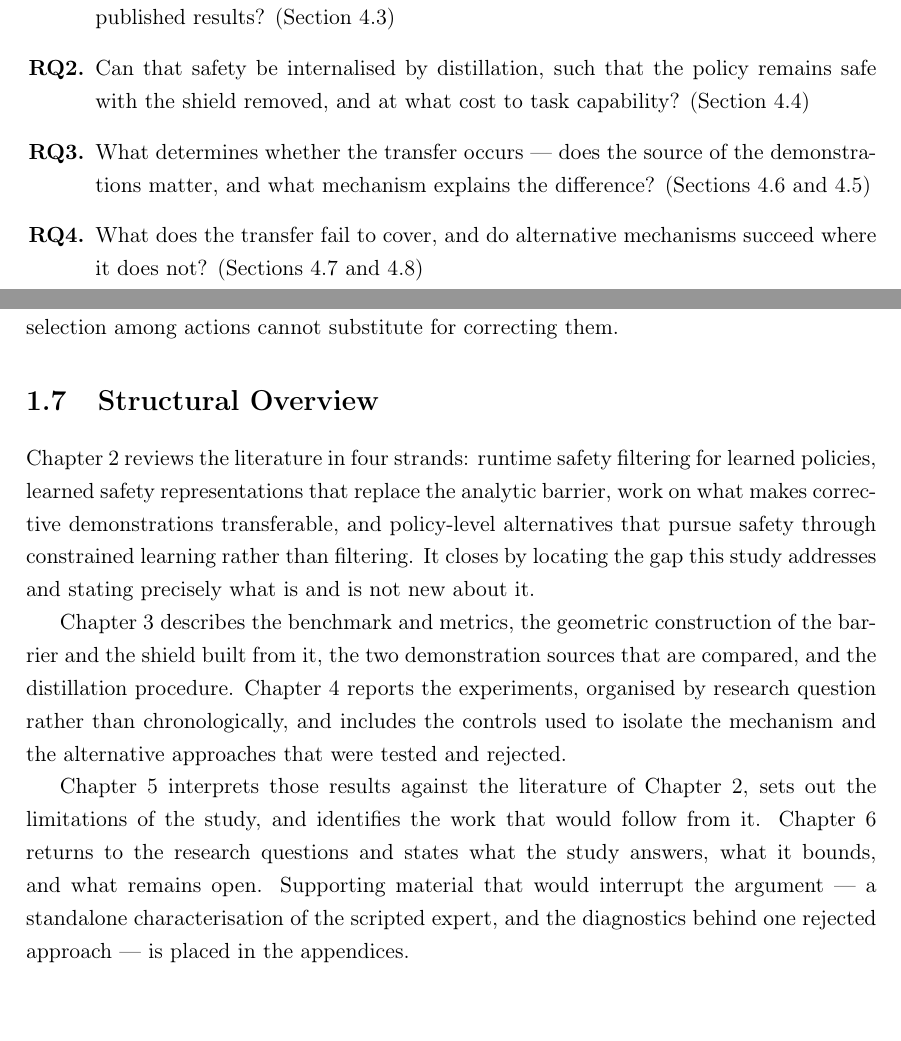
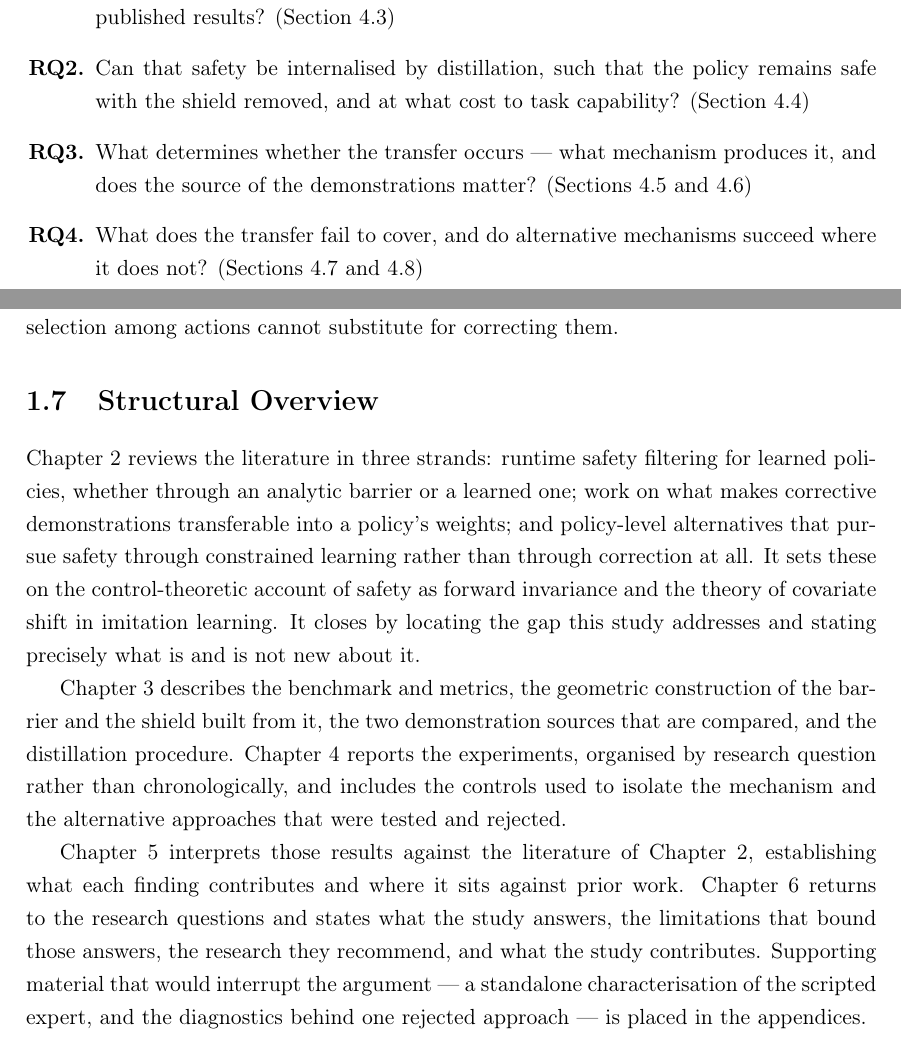
Before and after one commit to alejandroRdzGarza/thesis, a LaTeX thesis (official_thesis_draft.tex): two parts of pages 7 and 9 of 55, joined at a grey line, cut so that both start at the same text. Compiled offline with pdfLaTeX.

Commit message:
Fix content inconsistencies between the introduction and the later chapters
The introduction and conclusion are read back to back by most markers, and four
things in the introduction no longer described the thesis it introduces.

The structural overview announced four literature strands where Chapter 2 reviews
three: it split runtime filtering into analytic and learned, which Chapter 2's own
conclusion groups as one body of work. It also said Chapter 5 sets out the
limitations and the work that would follow, which moved to Chapter 6 when the
chapters were restructured against their templates.

RQ3 named its sections in the order Chapter 4 used before the reorder, and phrased
the question to match - asking about the demonstration source before the mechanism,
where Chapter 4 now establishes the mechanism first and asks about the source
second.

The opening paragraph carried two words broken across lines by a hyphen, an
artefact of pasting from a PDF, which would have rendered as "intro- duces" and
"incor- rect" on the first page a marker reads. It also held the document's only US
spelling.

Co-Authored-By: Claude Opus 5 <noreply@anthropic.com>

```diff
--- a/official_thesis_draft.tex
+++ b/official_thesis_draft.tex
@@ -215,9 +215,9 @@ Chapter~\ref{ch:results}:
   \item Can that safety be internalised by distillation, such that the policy remains safe with the
         shield removed, and at what cost to task capability?
         (Section~\ref{sec:res:internalise})
-  \item What determines whether the transfer occurs --- does the source of the demonstrations
-        matter, and what mechanism explains the difference?
-        (Sections~\ref{sec:res:source} and~\ref{sec:res:mechanism})
+  \item What determines whether the transfer occurs --- what mechanism produces it, and does the
+        source of the demonstrations matter?
+        (Sections~\ref{sec:res:mechanism} and~\ref{sec:res:source})
   \item What does the transfer fail to cover, and do alternative mechanisms succeed where it does
         not? (Sections~\ref{sec:res:scope} and~\ref{sec:res:channels})
 \end{enumerate}
@@ -281,10 +281,12 @@ which explains why selection among actions cannot substitute for correcting them
 
 \section{Structural Overview}
 
-Chapter~\ref{ch:background} reviews the literature in four strands: runtime safety filtering for
-learned policies, learned safety representations that replace the analytic barrier, work on what
-makes corrective demonstrations transferable, and policy-level alternatives that pursue safety
-through constrained learning rather than filtering. It closes by locating the gap this study
+Chapter~\ref{ch:background} reviews the literature in three strands: runtime safety filtering for
+learned policies, whether through an analytic barrier or a learned one; work on what makes
+corrective demonstrations transferable into a policy's weights; and policy-level alternatives that
+pursue safety through constrained learning rather than through correction at all. It sets these on
+the control-theoretic account of safety as forward invariance and the theory of covariate shift in
+imitation learning. It closes by locating the gap this study
 addresses and stating precisely what is and is not new about it.
 
 Chapter~\ref{ch:method} describes the benchmark and metrics, the geometric construction of the
@@ -294,9 +296,10 @@ question rather than chronologically, and includes the controls used to isolate
 the alternative approaches that were tested and rejected.
 
 Chapter~\ref{ch:discussion} interprets those results against the literature of
-Chapter~\ref{ch:background}, sets out the limitations of the study, and identifies the work that
-would follow from it. Chapter~\ref{ch:conclusion} returns to the research questions and states what
-the study answers, what it bounds, and what remains open. Supporting material that would interrupt
+Chapter~\ref{ch:background}, establishing what each finding contributes and where it sits against
+prior work. Chapter~\ref{ch:conclusion} returns to the research questions and states what the study
+answers, the limitations that bound those answers, the research they recommend, and what the study
+contributes. Supporting material that would interrupt
 the argument --- a standalone characterisation of the scripted expert, and the diagnostics behind
 one rejected approach --- is placed in the appendices.
 
```
Also changed, not shown: official_thesis_draft.tex (8 more changed lines).
